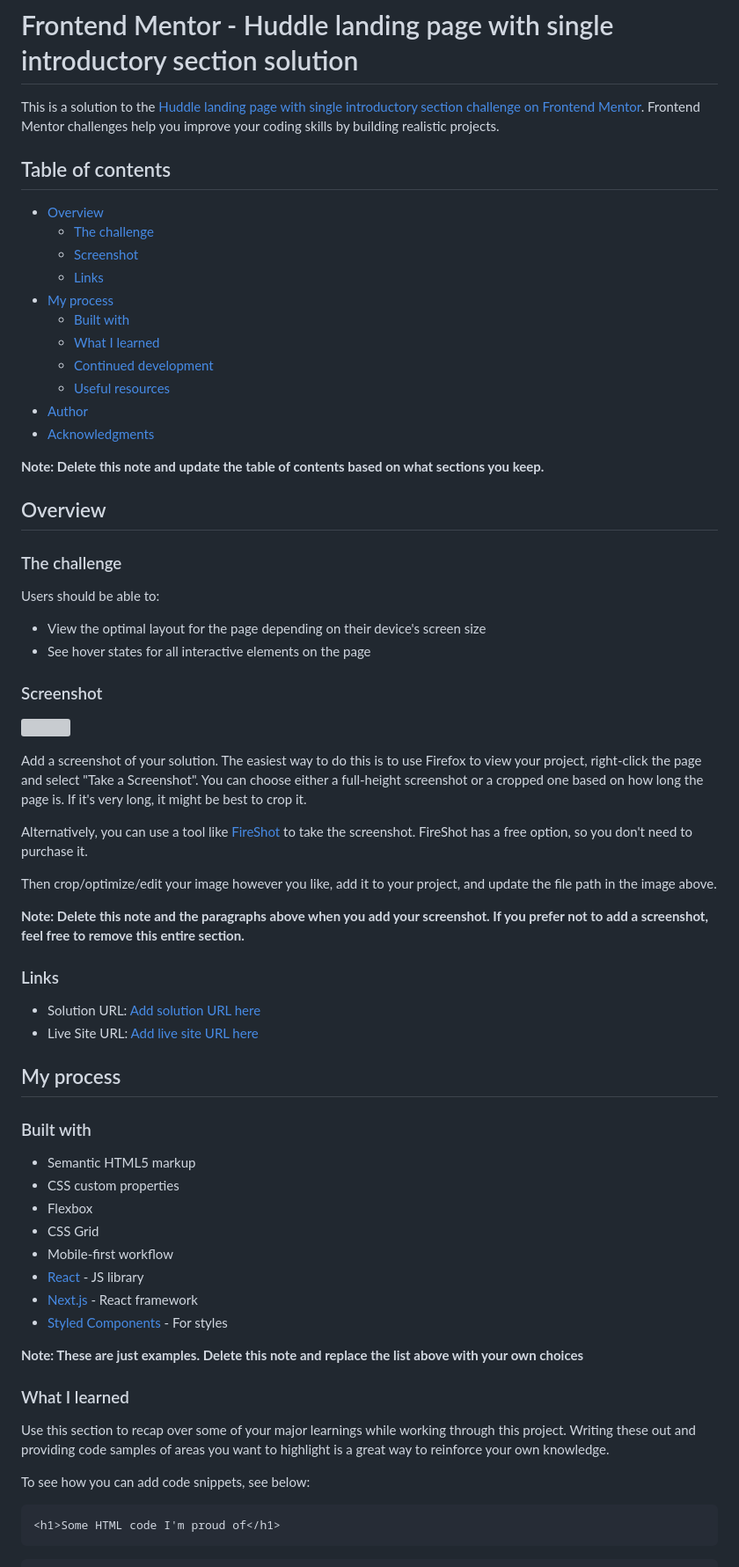
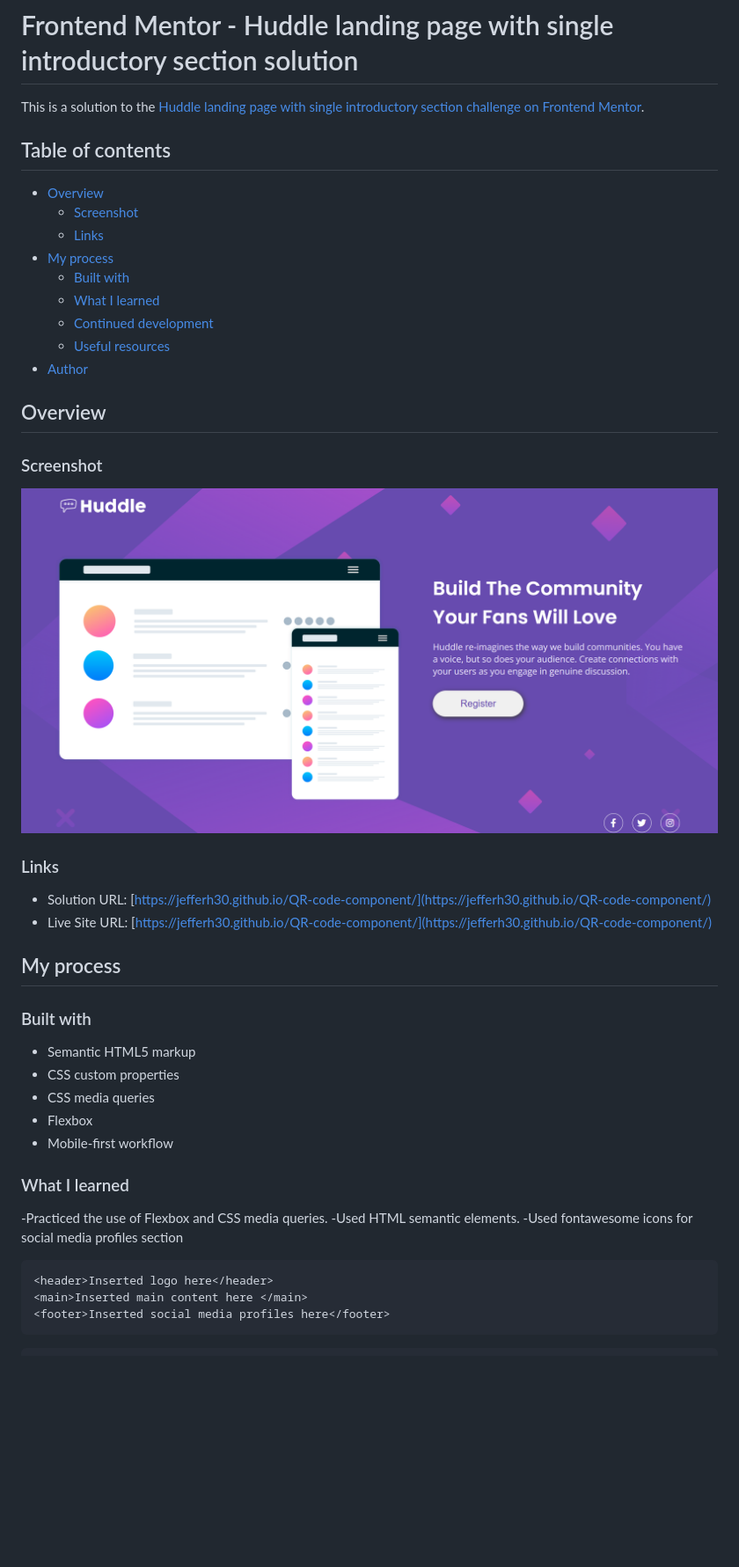
Before and after one commit to Jefferh30/Huddle-landing-page-with-single-section, a Markdown page: README.md, the part around the change printed below. Shown: that part at 88% size. Drawn GitHub-style; pictures changed too: screenshot.png (added); blank space fills up the shorter version; grey boxes are pictures that could not be loaded.

Commit message:
Add screenshot and README.md

````diff
--- a/README.md
+++ b/README.md
@@ -1,11 +1,11 @@
 # Frontend Mentor - Huddle landing page with single introductory section solution
 
-This is a solution to the [Huddle landing page with single introductory section challenge on Frontend Mentor](https://www.frontendmentor.io/challenges/huddle-landing-page-with-a-single-introductory-section-B_2Wvxgi0). Frontend Mentor challenges help you improve your coding skills by building realistic projects.
+This is a solution to the [Huddle landing page with single introductory section challenge on Frontend Mentor](https://www.frontendmentor.io/challenges/huddle-landing-page-with-a-single-introductory-section-B_2Wvxgi0).
+
 
 ## Table of contents
 
 - [Overview](#overview)
-  - [The challenge](#the-challenge)
   - [Screenshot](#screenshot)
   - [Links](#links)
 - [My process](#my-process)
@@ -14,35 +14,18 @@ This is a solution to the [Huddle landing page with single introductory section
   - [Continued development](#continued-development)
   - [Useful resources](#useful-resources)
 - [Author](#author)
-- [Acknowledgments](#acknowledgments)
 
-**Note: Delete this note and update the table of contents based on what sections you keep.**
 
 ## Overview
 
-### The challenge
-
-Users should be able to:
-
-- View the optimal layout for the page depending on their device's screen size
-- See hover states for all interactive elements on the page
-
 ### Screenshot
 
-![](./screenshot.jpg)
-
-Add a screenshot of your solution. The easiest way to do this is to use Firefox to view your project, right-click the page and select "Take a Screenshot". You can choose either a full-height screenshot or a cropped one based on how long the page is. If it's very long, it might be best to crop it.
-
-Alternatively, you can use a tool like [FireShot](https://getfireshot.com/) to take the screenshot. FireShot has a free option, so you don't need to purchase it.
-
-Then crop/optimize/edit your image however you like, add it to your project, and update the file path in the image above.
-
-**Note: Delete this note and the paragraphs above when you add your screenshot. If you prefer not to add a screenshot, feel free to remove this entire section.**
+![](./screenshot.png)
 
 ### Links
 
-- Solution URL: [Add solution URL here](https://your-solution-url.com)
-- Live Site URL: [Add live site URL here](https://your-live-site-url.com)
+- Solution URL: [https://jefferh30.github.io/QR-code-component/](https://jefferh30.github.io/QR-code-component/)
+- Live Site URL: [https://jefferh30.github.io/QR-code-component/](https://jefferh30.github.io/QR-code-component/)
 
 ## My process
 
@@ -50,22 +33,20 @@ Then crop/optimize/edit your image however you like, add it to your project, and
 
 - Semantic HTML5 markup
 - CSS custom properties
+- CSS media queries
 - Flexbox
-- CSS Grid
 - Mobile-first workflow
-- [React](https://reactjs.org/) - JS library
-- [Next.js](https://nextjs.org/) - React framework
-- [Styled Components](https://styled-components.com/) - For styles
-
-**Note: These are just examples. Delete this note and replace the list above with your own choices**
 
 ### What I learned
 
-Use this section to recap over some of your major learnings while working through this project. Writing these out and providing code samples of areas you want to highlight is a great way to reinforce your own knowledge.
+-Practiced the use of Flexbox and CSS media queries.
+-Used HTML semantic elements.
+-Used fontawesome icons for social media profiles section
 
-To see how you can add code snippets, see below:
 
 ```html
-<h1>Some HTML code I'm proud of</h1>
+<header>Inserted logo here</header>
+<main>Inserted main content here </main>
+<footer>Inserted social media profiles here</footer>
 ```
 ```css
````
Also changed, not shown: other parts of README.md (+13 -27 lines), 1 other file.
